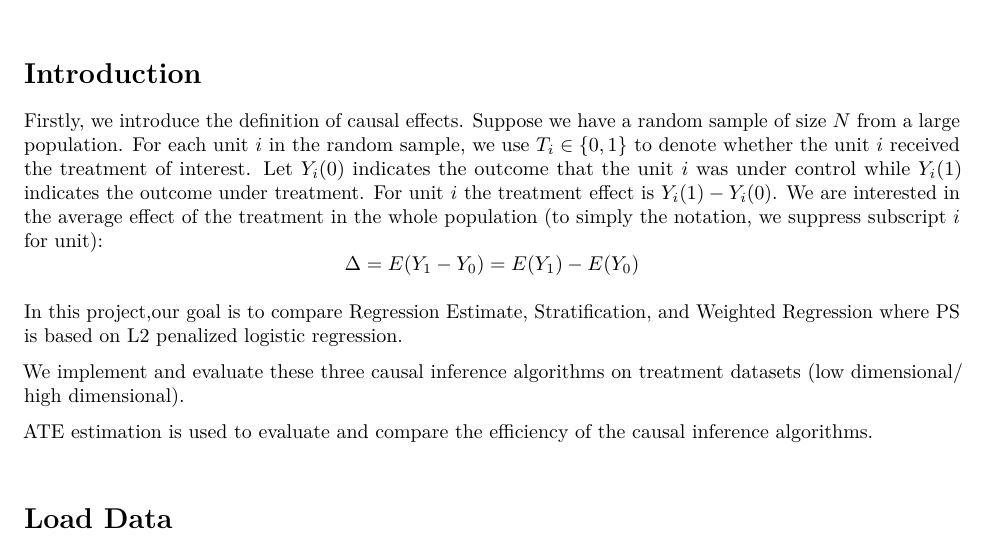
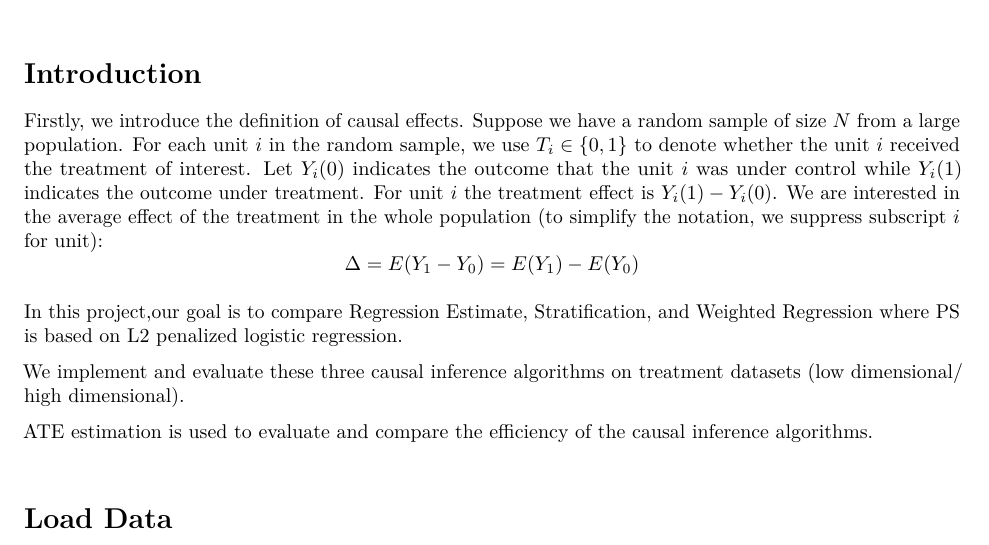
Before and after one commit to TZstatsADS/Spring2021-Project4-group7, an R Markdown document (doc/Project-4-Causal-Inference.Rmd): part of page 1 of 9, cut so that both start at the same text. Rendered offline with R 4.5, knitr and Pandoc, then LaTeX, with nearby package versions; some code elsewhere in the file could not run offline.

```diff
--- a/doc/Project-4-Causal-Inference.Rmd
+++ b/doc/Project-4-Causal-Inference.Rmd
@@ -30,7 +30,7 @@
 
 # Introduction
 
-Firstly, we introduce the definition of causal effects. Suppose we have a random sample of size $N$ from a large population. For each unit $i$ in the random sample, we use $T_i\in\{0,1\}$ to denote whether the unit $i$ received the treatment of interest. Let $Y_i(0)$ indicates the outcome that the unit $i$ was under control while $Y_i(1)$ indicates the outcome under treatment. For unit $i$ the treatment effect is $Y_i(1) - Y_i(0)$. We are interested in the average effect of the treatment in the whole population (to simply the notation, we suppress subscript $i$ for unit):
+Firstly, we introduce the definition of causal effects. Suppose we have a random sample of size $N$ from a large population. For each unit $i$ in the random sample, we use $T_i\in\{0,1\}$ to denote whether the unit $i$ received the treatment of interest. Let $Y_i(0)$ indicates the outcome that the unit $i$ was under control while $Y_i(1)$ indicates the outcome under treatment. For unit $i$ the treatment effect is $Y_i(1) - Y_i(0)$. We are interested in the average effect of the treatment in the whole population (to simplify the notation, we suppress subscript $i$ for unit):
 $$\Delta = E(Y_1 - Y_0) = E(Y_1) - E(Y_0)$$
 
 In this project,our goal is to compare Regression Estimate, Stratification, and Weighted Regression where PS is based on L2 penalized logistic regression.
```
Also changed, not shown: doc/Project-4-Causal-Inference.pdf, 2 other files.
